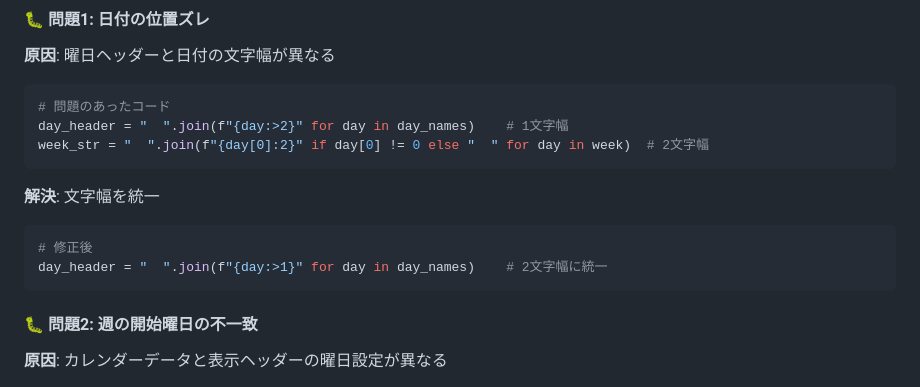
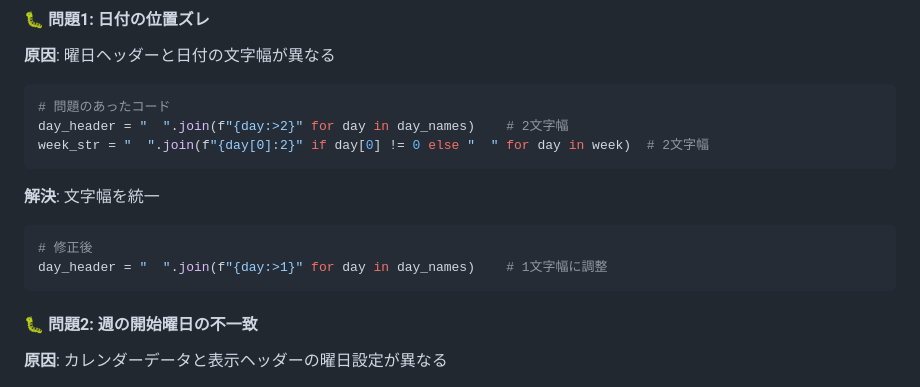
Before and after one commit to miyakawa2449/daily-python-projects, a Markdown page: day60-calendar/README.md, the part around the change. GitHub-like rendering.

Commit message:
カレンダー日本語ヘッダー部分の表示調整

````diff
--- a/day60-calendar/README.md
+++ b/day60-calendar/README.md
@@ -137,14 +137,14 @@ month_calendar = cal.monthdays2calendar(year, month)
 **原因**: 曜日ヘッダーと日付の文字幅が異なる
 ```python
 # 問題のあったコード
-day_header = "  ".join(f"{day:>2}" for day in day_names)    # 1文字幅
+day_header = "  ".join(f"{day:>2}" for day in day_names)    # 2文字幅
 week_str = "  ".join(f"{day[0]:2}" if day[0] != 0 else "  " for day in week)  # 2文字幅
 ```
 
 **解決**: 文字幅を統一
 ```python
 # 修正後
-day_header = "  ".join(f"{day:>1}" for day in day_names)    # 2文字幅に統一
+day_header = "  ".join(f"{day:>1}" for day in day_names)    # 1文字幅に調整
 ```
 
 #### 🐛 **問題2: 週の開始曜日の不一致**
````
